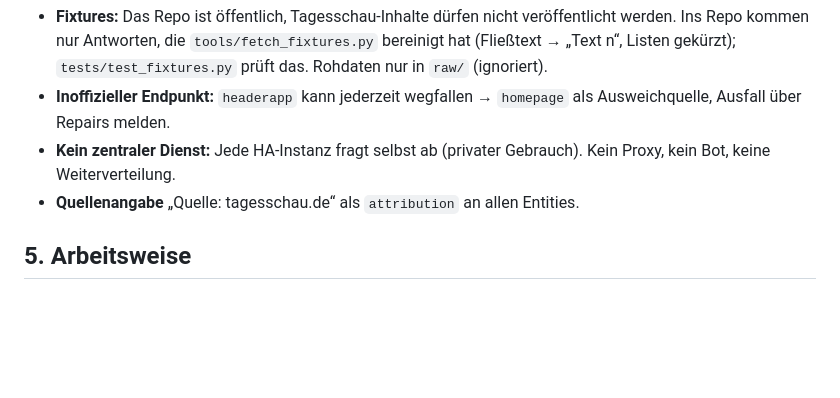
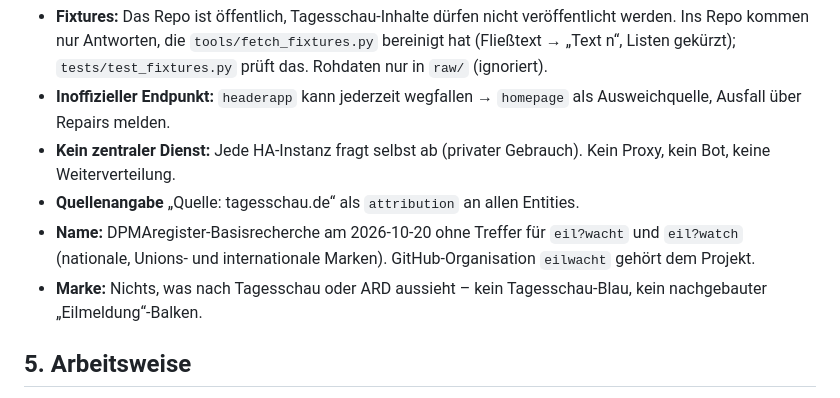
Before and after one commit to eilwacht/integration, a Markdown page: docs/ENTWICKLUNG.md, the part around the change. GitHub-like rendering; blank space fills up the shorter version.

Commit message:
Doku: Markenrecherche und Abgrenzung zur Tagesschau-Optik
Co-Authored-By: Claude Opus 5.5 <noreply@anthropic.com>

```diff
--- a/docs/ENTWICKLUNG.md
+++ b/docs/ENTWICKLUNG.md
@@ -60,6 +60,8 @@ Ein Coordinator je Endpunkt für alle Config-Entries – sonst vervielfacht jede
 - **Inoffizieller Endpunkt:** `headerapp` kann jederzeit wegfallen → `homepage` als Ausweichquelle, Ausfall über Repairs melden.
 - **Kein zentraler Dienst:** Jede HA-Instanz fragt selbst ab (privater Gebrauch). Kein Proxy, kein Bot, keine Weiterverteilung.
 - **Quellenangabe** „Quelle: tagesschau.de“ als `attribution` an allen Entities.
+- **Name:** DPMAregister-Basisrecherche am 2026-10-20 ohne Treffer für `eil?wacht` und `eil?watch` (nationale, Unions- und internationale Marken). GitHub-Organisation `eilwacht` gehört dem Projekt.
+- **Marke:** Nichts, was nach Tagesschau oder ARD aussieht – kein Tagesschau-Blau, kein nachgebauter „Eilmeldung“-Balken.
 
 ## 5. Arbeitsweise
 
```
